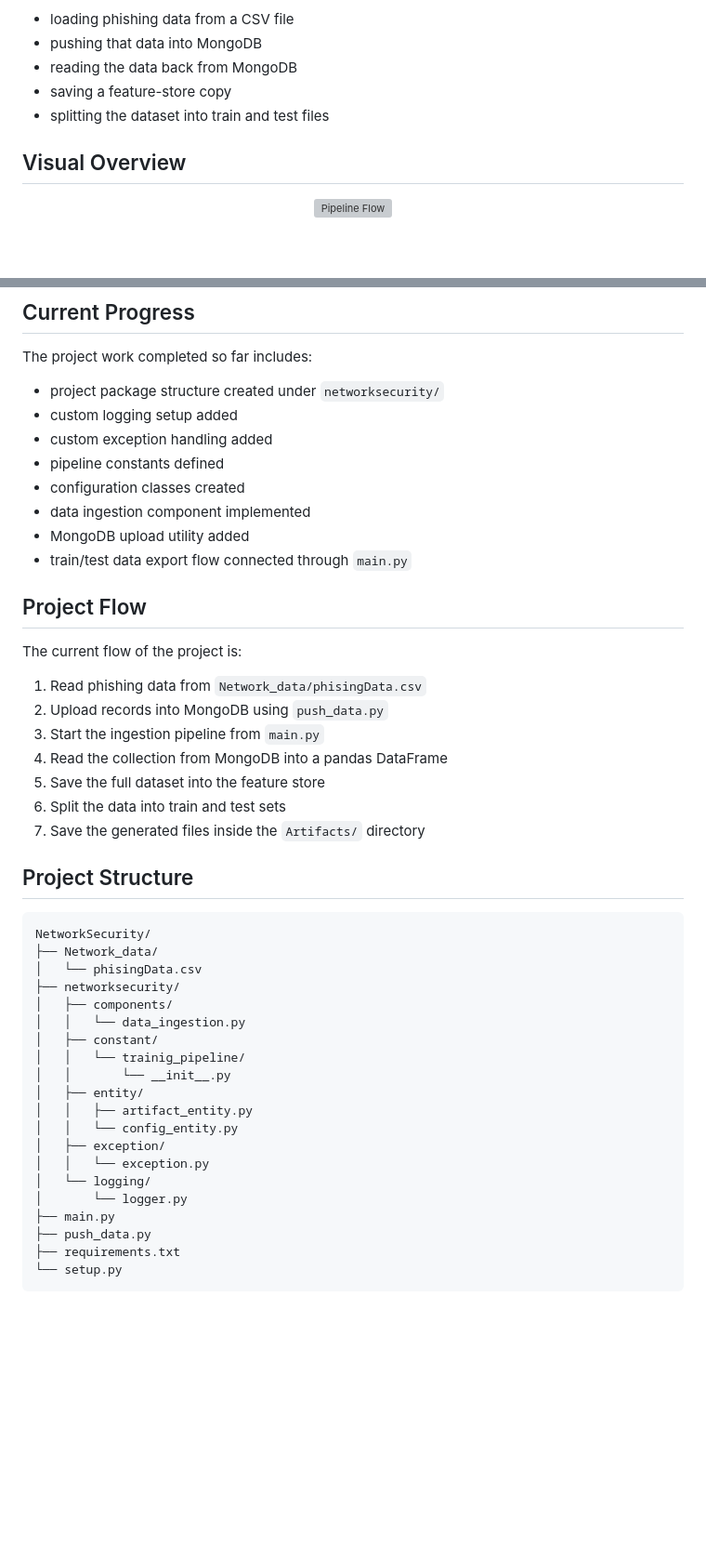
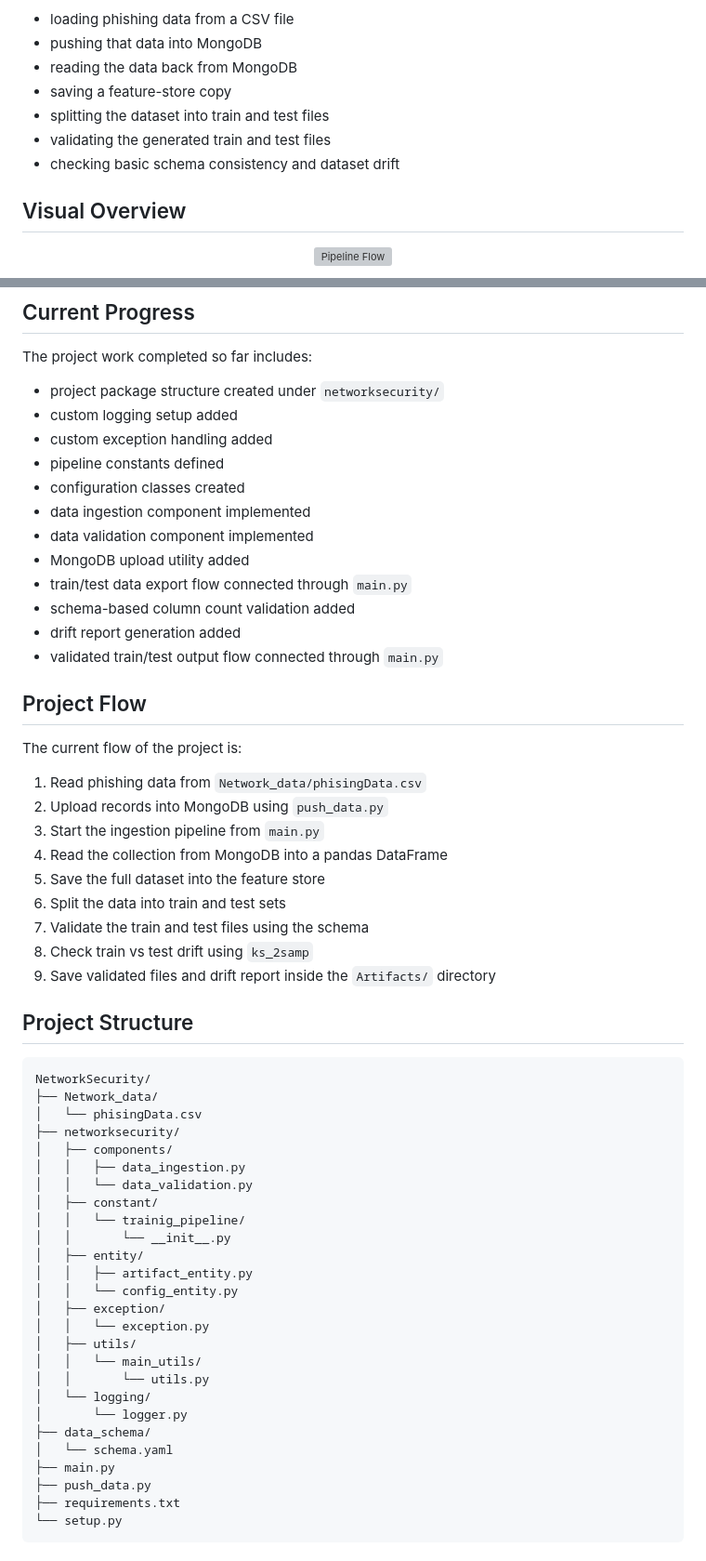
Before and after one commit to justmeaprogrammer/netWork_seCurity, a Markdown page: README.md, 2 parts joined by grey strips. Shown at 93% size. GitHub-like rendering; blank space fills up the shorter version; grey boxes are pictures that could not be loaded.

```diff
--- a/README.md
+++ b/README.md
@@ -26,6 +26,8 @@ This repository currently focuses on the first core stage of the project:
 - reading the data back from MongoDB
 - saving a feature-store copy
 - splitting the dataset into train and test files
+- validating the generated train and test files
+- checking basic schema consistency and dataset drift
 
 ## Visual Overview
 
@@ -50,8 +52,12 @@ The project work completed so far includes:
 - pipeline constants defined
 - configuration classes created
 - data ingestion component implemented
+- data validation component implemented
 - MongoDB upload utility added
 - train/test data export flow connected through `main.py`
+- schema-based column count validation added
+- drift report generation added
+- validated train/test output flow connected through `main.py`
 
 
 ## Project Flow
@@ -64,7 +70,9 @@ The current flow of the project is:
 4. Read the collection from MongoDB into a pandas DataFrame
 5. Save the full dataset into the feature store
 6. Split the data into train and test sets
-7. Save the generated files inside the `Artifacts/` directory
+7. Validate the train and test files using the schema
+8. Check train vs test drift using `ks_2samp`
+9. Save validated files and drift report inside the `Artifacts/` directory
 
 ## Project Structure
 
@@ -74,7 +82,8 @@ NetworkSecurity/
 │   └── phisingData.csv
 ├── networksecurity/
 │   ├── components/
-│   │   └── data_ingestion.py
+│   │   ├── data_ingestion.py
+│   │   └── data_validation.py
 │   ├── constant/
 │   │   └── trainig_pipeline/
 │   │       └── __init__.py
@@ -83,8 +92,13 @@ NetworkSecurity/
 │   │   └── config_entity.py
 │   ├── exception/
 │   │   └── exception.py
+│   ├── utils/
+│   │   └── main_utils/
+│   │       └── utils.py
 │   └── logging/
 │       └── logger.py
+├── data_schema/
+│   └── schema.yaml
 ├── main.py
 ├── push_data.py
 ├── requirements.txt
```
Also changed, not shown: other parts of README.md (+48 -4 lines).
